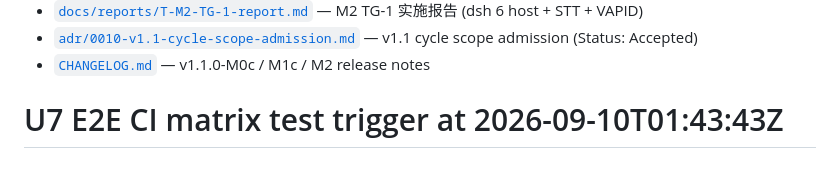
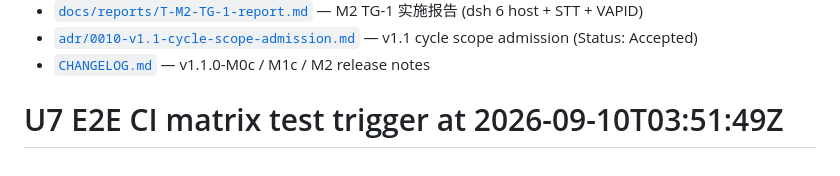
Before and after one commit to cscoheru/harness, a Markdown page: README.md, the part around the change. GitHub-like rendering.

Commit message:
chore: bump E2E trigger timestamp for v1.2.0e.4 self-restart verification

```diff
--- a/README.md
+++ b/README.md
@@ -1058,4 +1058,4 @@ POST /api/v1/worker/heartbeat
 - [`adr/0010-v1.1-cycle-scope-admission.md`](adr/0010-v1.1-cycle-scope-admission.md) — v1.1 cycle scope admission (Status: Accepted)
 - [`CHANGELOG.md`](CHANGELOG.md) — v1.1.0-M0c / M1c / M2 release notes
 
-# U7 E2E CI matrix test trigger at 2026-09-10T01:43:43Z
+# U7 E2E CI matrix test trigger at 2026-09-10T03:51:49Z
```
